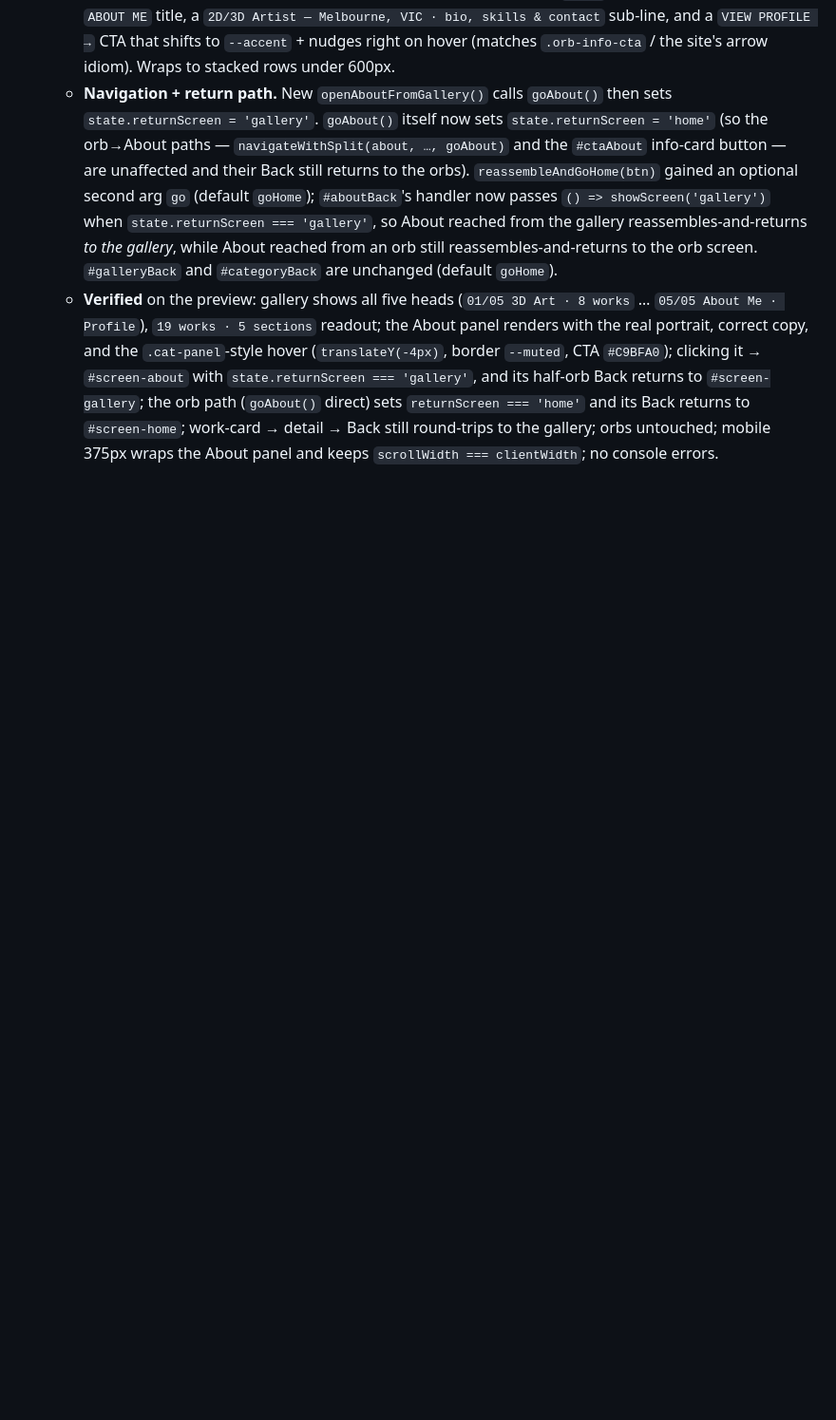
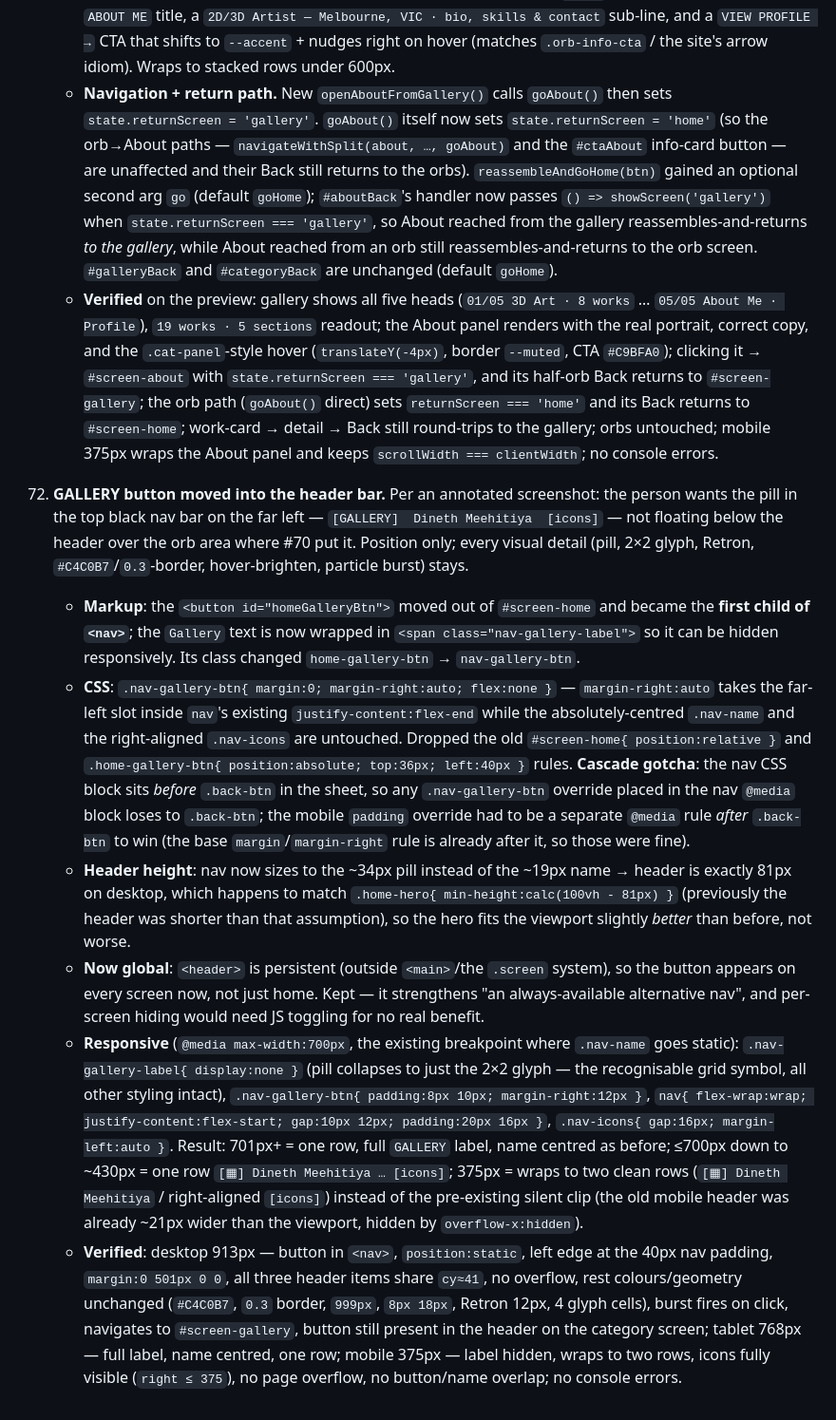
Before and after one commit to dinethmeehi/portfolio, a Markdown page: claude-md-project/docs/FEATURE_LOG.md, the part around the change. Shown at 95% size. GitHub-like rendering; blank space fills up the shorter version.

Commit message:
Move the GALLERY button into the header bar
The pill now lives as the first child of <nav>, holding the far-left
slot via margin-right:auto while the centred name and right-side icons
stay exactly as they were:  [GALLERY]  Dineth Meehitiya  [icons]

- Removed the old absolute positioning over #screen-home (and the
  now-unused #screen-home{position:relative}).
- Visually identical: same pill, 2x2 glyph, Retron, off-white colour,
  thin border, hover-brighten, particle-burst on click.
- Because <header> is persistent, the button now shows on every
  screen, not just home.
- Responsive: <=700px the "Gallery" label hides (pill = just its
  glyph) and nav flex-wraps so the icon row drops to a clean second
  line on the narrowest phones instead of clipping.

Verified desktop / tablet / mobile 375px: alignment, no overflow,
unchanged rest styling, burst + navigation, no console errors.

Co-Authored-By: Claude Sonnet 5 <noreply@anthropic.com>

```diff
--- a/claude-md-project/docs/FEATURE_LOG.md
+++ b/claude-md-project/docs/FEATURE_LOG.md
@@ -267,3 +267,11 @@ Chronological record of every request made and what was built/changed in respons
     - **About Me block** = the same `.gallery-cat-head` (`05 / 05 · About Me · PROFILE`) over a single `.gallery-about` `<button>` panel — *not* a `.work-grid`. The panel reuses the `.cat-panel` surface language (gradient over `--card`, hairline border, hover `translateY(-4px)` + border→`--muted`); inside: a 60px square portrait **pulled at render time from `#screen-about .about-portrait img`'s `src`** (so the already-embedded headshot isn't duplicated — the About screen's `<img>` is a ~168 KB base64 line), an `ABOUT ME` title, a `2D/3D Artist — Melbourne, VIC · bio, skills & contact` sub-line, and a `VIEW PROFILE →` CTA that shifts to `--accent` + nudges right on hover (matches `.orb-info-cta` / the site's arrow idiom). Wraps to stacked rows under 600px.
     - **Navigation + return path.** New `openAboutFromGallery()` calls `goAbout()` then sets `state.returnScreen = 'gallery'`. `goAbout()` itself now sets `state.returnScreen = 'home'` (so the orb→About paths — `navigateWithSplit(about, …, goAbout)` and the `#ctaAbout` info-card button — are unaffected and their Back still returns to the orbs). `reassembleAndGoHome(btn)` gained an optional second arg `go` (default `goHome`); `#aboutBack`'s handler now passes `() => showScreen('gallery')` when `state.returnScreen === 'gallery'`, so About reached from the gallery reassembles-and-returns *to the gallery*, while About reached from an orb still reassembles-and-returns to the orb screen. `#galleryBack` and `#categoryBack` are unchanged (default `goHome`).
     - **Verified** on the preview: gallery shows all five heads (`01/05 3D Art · 8 works` … `05/05 About Me · Profile`), `19 works · 5 sections` readout; the About panel renders with the real portrait, correct copy, and the `.cat-panel`-style hover (`translateY(-4px)`, border `--muted`, CTA `#C9BFA0`); clicking it → `#screen-about` with `state.returnScreen === 'gallery'`, and its half-orb Back returns to `#screen-gallery`; the orb path (`goAbout()` direct) sets `returnScreen === 'home'` and its Back returns to `#screen-home`; work-card → detail → Back still round-trips to the gallery; orbs untouched; mobile 375px wraps the About panel and keeps `scrollWidth === clientWidth`; no console errors.
+
+72. **GALLERY button moved into the header bar.** Per an annotated screenshot: the person wants the pill in the top black nav bar on the far left — `[GALLERY]  Dineth Meehitiya  [icons]` — not floating below the header over the orb area where #70 put it. Position only; every visual detail (pill, 2×2 glyph, Retron, `#C4C0B7`/`0.3`-border, hover-brighten, particle burst) stays.
+    - **Markup**: the `<button id="homeGalleryBtn">` moved out of `#screen-home` and became the **first child of `<nav>`**; the `Gallery` text is now wrapped in `<span class="nav-gallery-label">` so it can be hidden responsively. Its class changed `home-gallery-btn` → `nav-gallery-btn`.
+    - **CSS**: `.nav-gallery-btn{ margin:0; margin-right:auto; flex:none }` — `margin-right:auto` takes the far-left slot inside `nav`'s existing `justify-content:flex-end` while the absolutely-centred `.nav-name` and the right-aligned `.nav-icons` are untouched. Dropped the old `#screen-home{ position:relative }` and `.home-gallery-btn{ position:absolute; top:36px; left:40px }` rules. **Cascade gotcha**: the nav CSS block sits *before* `.back-btn` in the sheet, so any `.nav-gallery-btn` override placed in the nav `@media` block loses to `.back-btn`; the mobile `padding` override had to be a separate `@media` rule *after* `.back-btn` to win (the base `margin`/`margin-right` rule is already after it, so those were fine).
+    - **Header height**: nav now sizes to the ~34px pill instead of the ~19px name → header is exactly 81px on desktop, which happens to match `.home-hero{ min-height:calc(100vh - 81px) }` (previously the header was shorter than that assumption), so the hero fits the viewport slightly *better* than before, not worse.
+    - **Now global**: `<header>` is persistent (outside `<main>`/the `.screen` system), so the button appears on every screen now, not just home. Kept — it strengthens "an always-available alternative nav", and per-screen hiding would need JS toggling for no real benefit.
+    - **Responsive** (`@media max-width:700px`, the existing breakpoint where `.nav-name` goes static): `.nav-gallery-label{ display:none }` (pill collapses to just the 2×2 glyph — the recognisable grid symbol, all other styling intact), `.nav-gallery-btn{ padding:8px 10px; margin-right:12px }`, `nav{ flex-wrap:wrap; justify-content:flex-start; gap:10px 12px; padding:20px 16px }`, `.nav-icons{ gap:16px; margin-left:auto }`. Result: 701px+ = one row, full `GALLERY` label, name centred as before; ≤700px down to ~430px = one row `[▦] Dineth Meehitiya … [icons]`; 375px = wraps to two clean rows (`[▦] Dineth Meehitiya` / right-aligned `[icons]`) instead of the pre-existing silent clip (the old mobile header was already ~21px wider than the viewport, hidden by `overflow-x:hidden`).
+    - **Verified**: desktop 913px — button in `<nav>`, `position:static`, left edge at the 40px nav padding, `margin:0 501px 0 0`, all three header items share `cy≈41`, no overflow, rest colours/geometry unchanged (`#C4C0B7`, `0.3` border, `999px`, `8px 18px`, Retron 12px, 4 glyph cells), burst fires on click, navigates to `#screen-gallery`, button still present in the header on the category screen; tablet 768px — full label, name centred, one row; mobile 375px — label hidden, wraps to two rows, icons fully visible (`right ≤ 375`), no page overflow, no button/name overlap; no console errors.
```
Also changed, not shown: claude-md-project/CLAUDE.md (+1 -1 lines).
